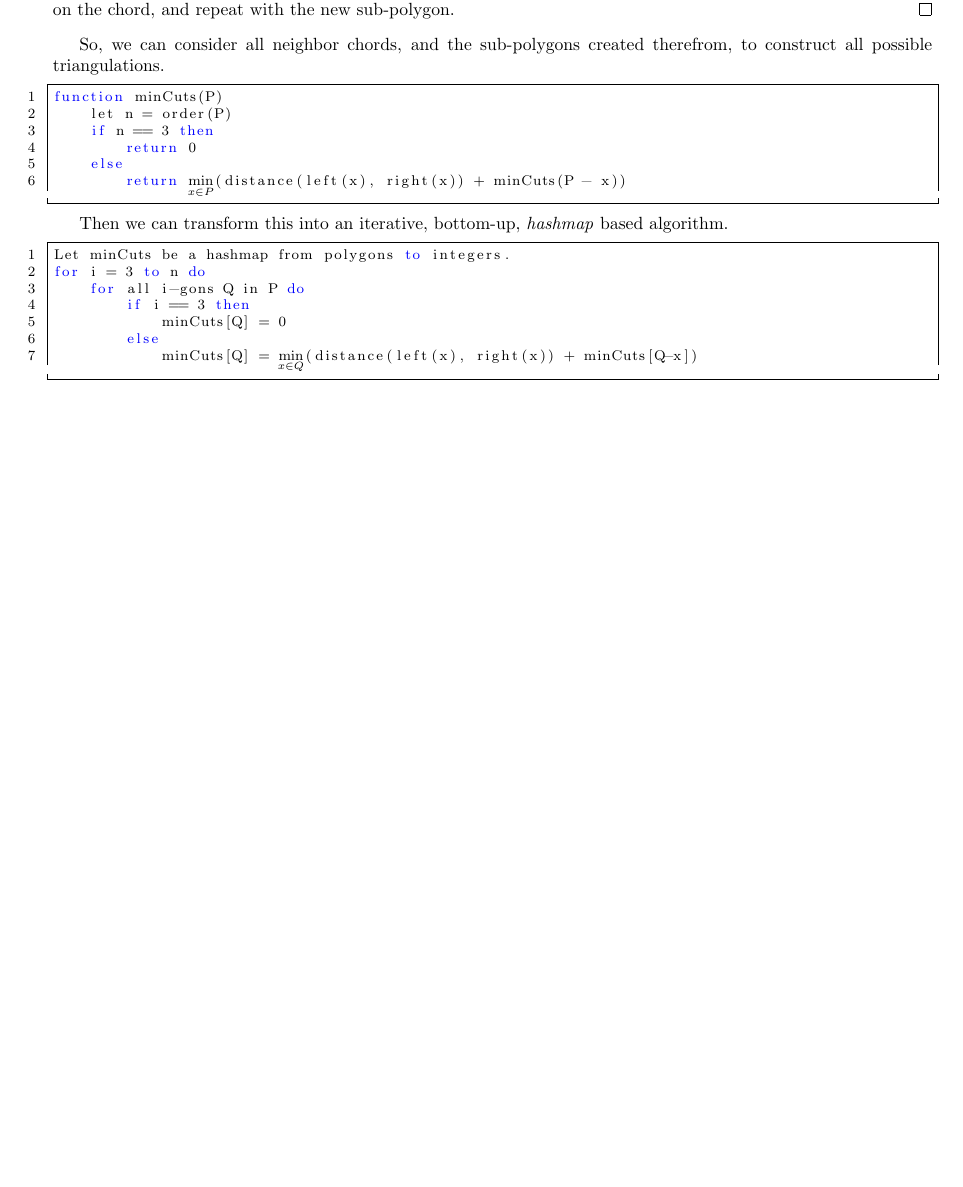
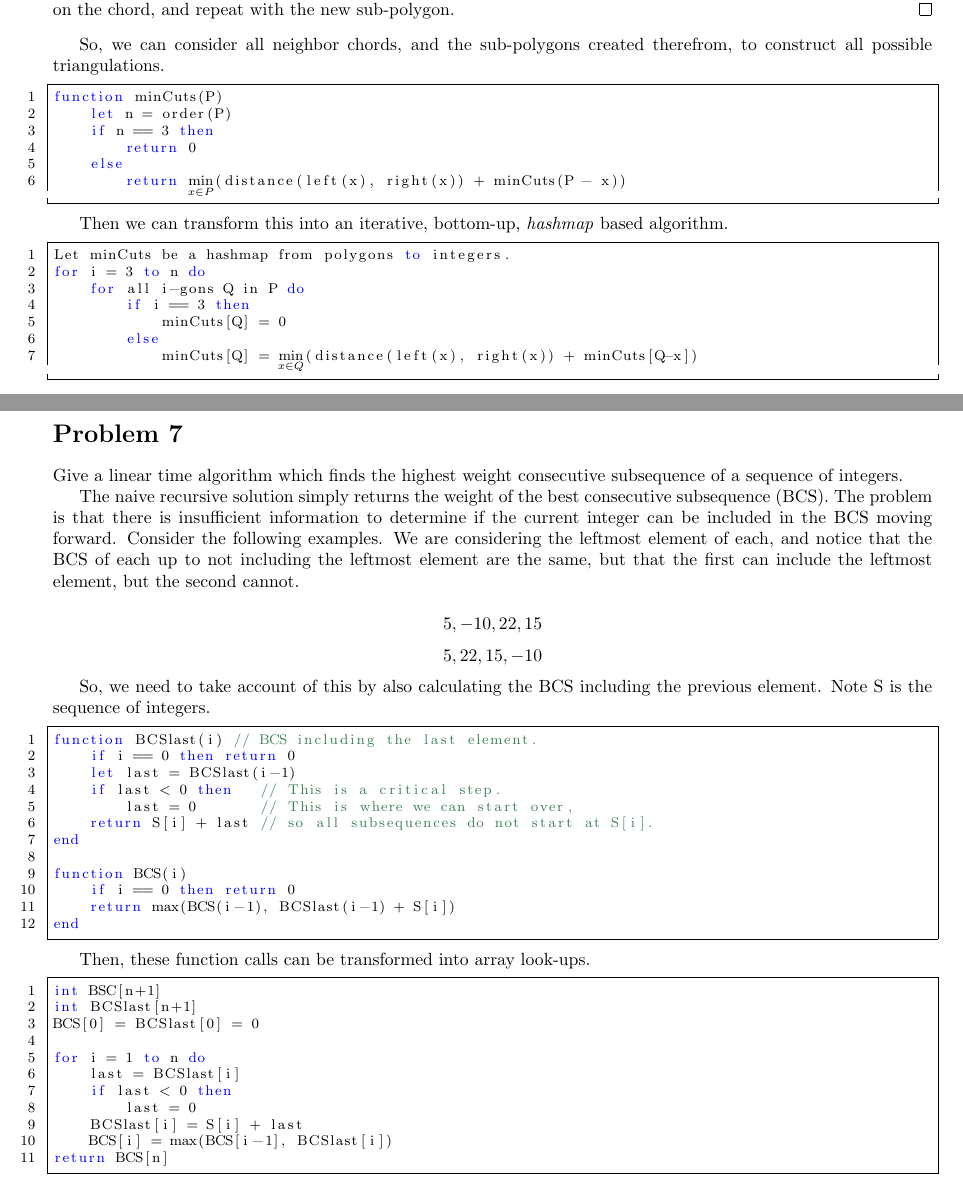
Before and after one commit to iggy14750/algos1510, a LaTeX problem sheet (assignment9/a9.tex): part of the page before the commit and two parts of pages 1 and 2 of 2 after it, the two joined at a grey line, cut so that both start at the same text, the shorter picture padded with empty space. Compiled offline with pdfLaTeX.

Commit message:
p7 written

```diff
--- a/assignment9/a9.tex
+++ b/assignment9/a9.tex
@@ -36,7 +36,7 @@
     numbers      = left,
     showstringspaces=false,
     deletekeywords = {len, max, format, min},
-    morekeywords = {yield, function, then, do, to},
+    morekeywords = {yield, function, then, do, to, let, end},
     keywordstyle = \color{blue},
 }
 
@@ -82,4 +82,47 @@ for i = 3 to n do
             minCuts[Q] = (*$\displaystyle\min_{x \in Q}$*)(distance(left(x), right(x)) + minCuts[Q-x])
     \end{lstlisting}
 
+    \pagebreak
+    \prob{7}
+    Give a linear time algorithm which finds the highest weight consecutive subsequence of a sequence of integers.
+
+    The naive recursive solution simply returns the weight of the best consecutive subsequence (BCS).
+    The problem is that there is insufficient information to determine if the current integer can be included in the BCS moving forward.
+    Consider the following examples. We are considering the leftmost element of each, and notice that the BCS of each up to not including the leftmost element are the same, but that the first can include the leftmost element, but the second cannot.
+
+    \[5, -10, 22, 15 \]
+    \[5, 22, 15, -10 \]
+
+    So, we need to take account of this by also calculating the BCS including the previous element. Note S is the sequence of integers.
+
+    \begin{lstlisting}
+function BCSlast(i) // BCS including the last element.
+    if i == 0 then return 0
+    let last = BCSlast(i-1)
+    if last < 0 then   // This is a critical step.
+        last = 0       // This is where we can start over,
+    return S[i] + last // so all subsequences do not start at S[i].
+end
+
+function BCS(i)
+    if i == 0 then return 0
+    return max(BCS(i-1), BCSlast(i-1) + S[i])
+end
+    \end{lstlisting}
+
+    Then, these function calls can be transformed into array look-ups.
+
+    \begin{lstlisting}
+int BSC[n+1]
+int BCSlast[n+1]
+BCS[0] = BCSlast[0] = 0
+
+for i = 1 to n do
+    last = BCSlast[i]
+    if last < 0 then
+        last = 0
+    BCSlast[i] = S[i] + last
+    BCS[i] = max(BCS[i-1], BCSlast[i])
+return BCS[n]
+    \end{lstlisting}
 \end{document}
```
